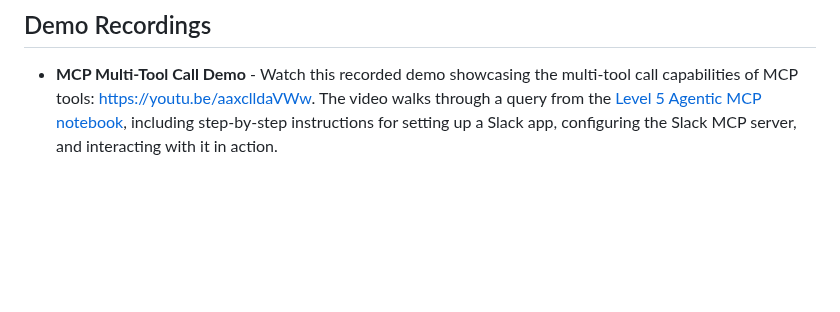
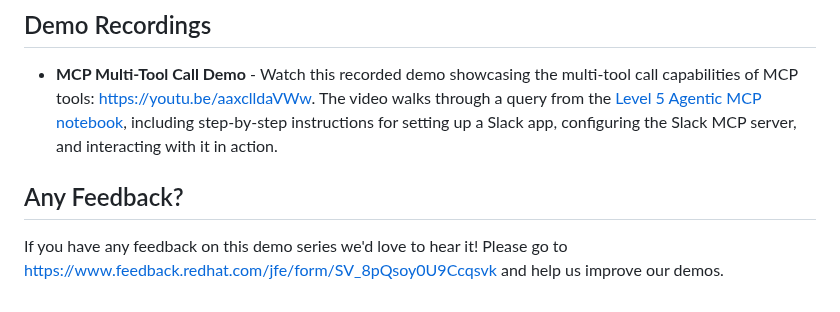
Before and after one commit to tosin2013/llama-stack-demos, a Markdown page: demos/rag_agentic/README.md, the part around the change. GitHub-like rendering; blank space fills up the shorter version.

Commit message:
add feedback link to demo readme
Signed-off-by: Michael Clifford <mcliffor@redhat.com>

```diff
--- a/demos/rag_agentic/README.md
+++ b/demos/rag_agentic/README.md
@@ -117,3 +117,7 @@ By exploring these notebooks in sequence, you can gain a comprehensive understan
 ## Demo Recordings
 
 - **MCP Multi-Tool Call Demo** - Watch this recorded demo showcasing the multi-tool call capabilities of MCP tools: https://youtu.be/aaxclldaVWw. The video walks through a query from the [Level 5 Agentic MCP notebook](notebooks/Level5_agents_and_mcp.ipynb), including step-by-step instructions for setting up a Slack app, configuring the Slack MCP server, and interacting with it in action.
+
+## Any Feedback?
+
+If you have any feedback on this demo series we'd love to hear it! Please go to https://www.feedback.redhat.com/jfe/form/SV_8pQsoy0U9Ccqsvk and help us improve our demos.
```
